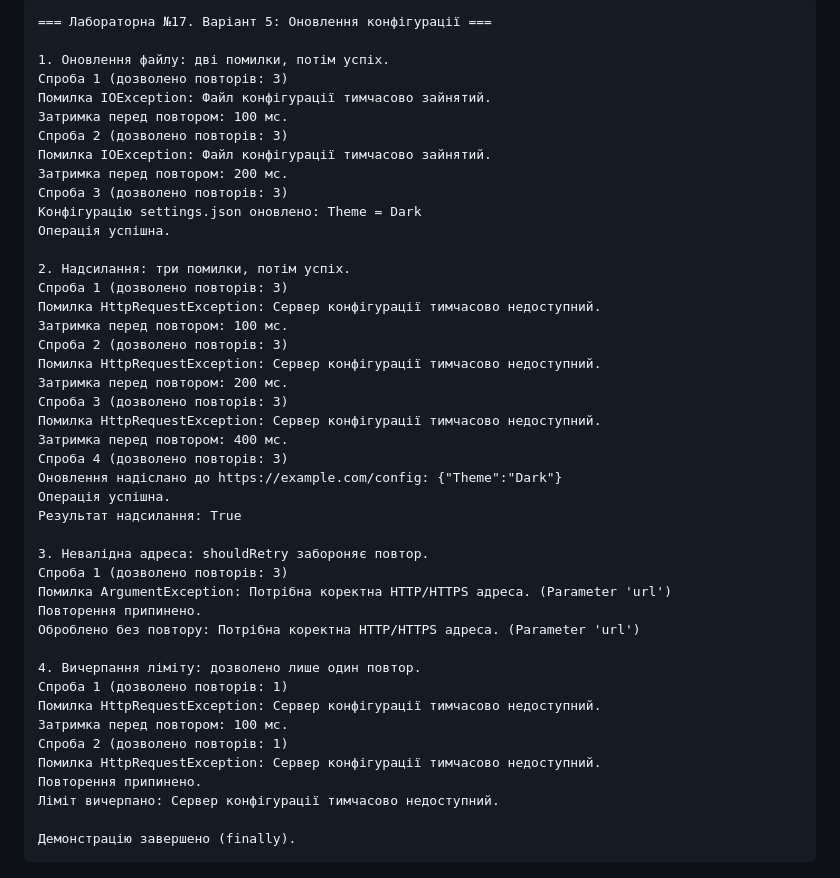
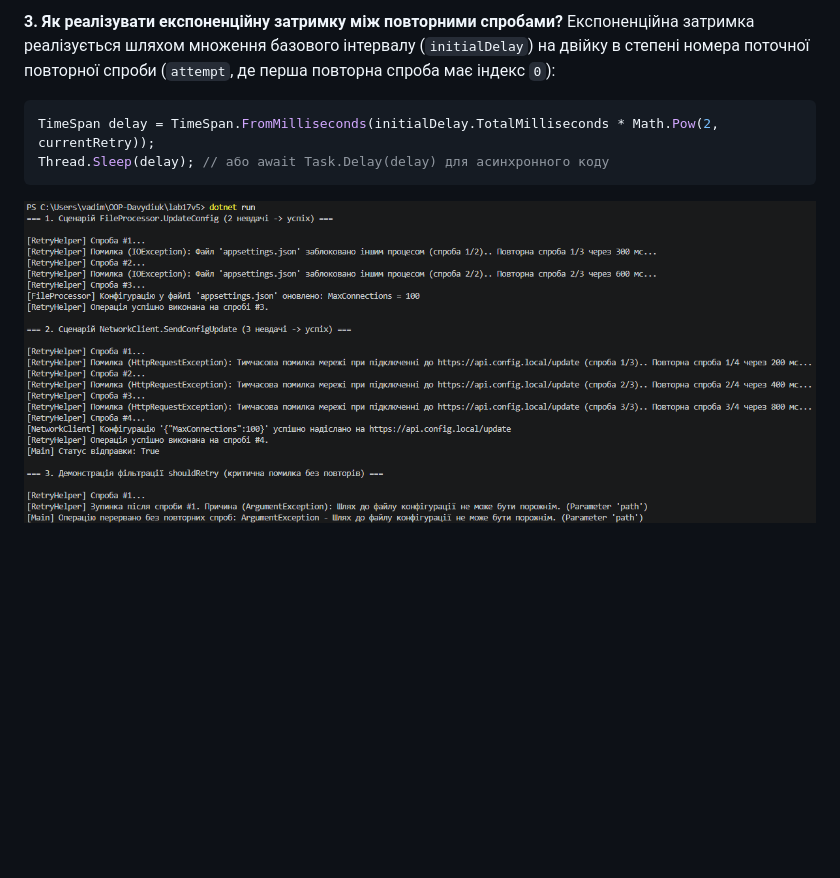
Before and after one commit to vadimdavydiuk/OOP-Davydiuk, a Markdown page: lab17v5/Readme.md, the part around one of its changes. GitHub-like rendering; pictures changed too: lab17v5/image.png (added); blank space fills up the shorter version.

Commit message:
lab17v5: FileProcessor, NetworkClient, RetryHelper

````diff
--- a/lab17v5/Readme.md
+++ b/lab17v5/Readme.md
@@ -36,47 +13,8 @@ Retry дозволяє повторити операцію після тимча
 
-```text
-=== Лабораторна №17. Варіант 5: Оновлення конфігурації ===
-
-1. Оновлення файлу: дві помилки, потім успіх.
-Спроба 1 (дозволено повторів: 3)
-Помилка IOException: Файл конфігурації тимчасово зайнятий.
-Затримка перед повтором: 100 мс.
-Спроба 2 (дозволено повторів: 3)
-Помилка IOException: Файл конфігурації тимчасово зайнятий.
-Затримка перед повтором: 200 мс.
-Спроба 3 (дозволено повторів: 3)
-Конфігурацію settings.json оновлено: Theme = Dark
-Операція успішна.
-
-2. Надсилання: три помилки, потім успіх.
-Спроба 1 (дозволено повторів: 3)
-Помилка HttpRequestException: Сервер конфігурації тимчасово недоступний.
-Затримка перед повтором: 100 мс.
-Спроба 2 (дозволено повторів: 3)
-Помилка HttpRequestException: Сервер конфігурації тимчасово недоступний.
-Затримка перед повтором: 200 мс.
-Спроба 3 (дозволено повторів: 3)
-Помилка HttpRequestException: Сервер конфігурації тимчасово недоступний.
-Затримка перед повтором: 400 мс.
-Спроба 4 (дозволено повторів: 3)
-Оновлення надіслано до https://example.com/config: {"Theme":"Dark"}
-Операція успішна.
-Результат надсилання: True
-
-3. Невалідна адреса: shouldRetry забороняє повтор.
-Спроба 1 (дозволено повторів: 3)
-Помилка ArgumentException: Потрібна коректна HTTP/HTTPS адреса. (Parameter 'url')
-Повторення припинено.
-Оброблено без повтору: Потрібна коректна HTTP/HTTPS адреса. (Parameter 'url')
-
-4. Вичерпання ліміту: дозволено лише один повтор.
-Спроба 1 (дозволено повторів: 1)
-Помилка HttpRequestException: Сервер конфігурації тимчасово недоступний.
-Затримка перед повтором: 100 мс.
-Спроба 2 (дозволено повторів: 1)
-Помилка HttpRequestException: Сервер конфігурації тимчасово недоступний.
-Повторення припинено.
-Ліміт вичерпано: Сервер конфігурації тимчасово недоступний.
-
-Демонстрацію завершено (finally).
+**3. Як реалізувати експоненційну затримку між повторними спробами?**
+Експоненційна затримка реалізується шляхом множення базового інтервалу (`initialDelay`) на двійку в степені номера поточної повторної спроби (`attempt`, де перша повторна спроба має індекс `0`):
+```csharp
+TimeSpan delay = TimeSpan.FromMilliseconds(initialDelay.TotalMilliseconds * Math.Pow(2, currentRetry));
+Thread.Sleep(delay); // або await Task.Delay(delay) для асинхронного коду
 ```
+![alt text](image.png)
````
Also changed, not shown: other parts of lab17v5/Readme.md (+6 -29 lines), 5 other files.
